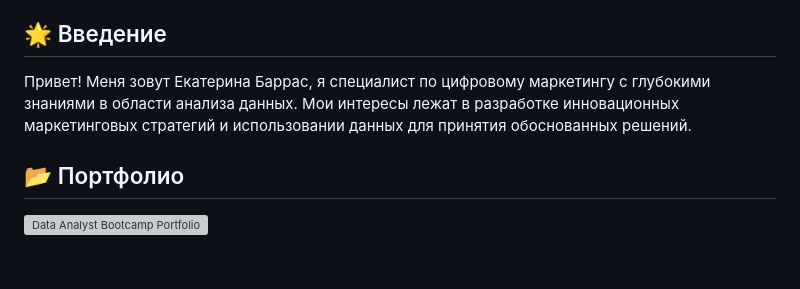
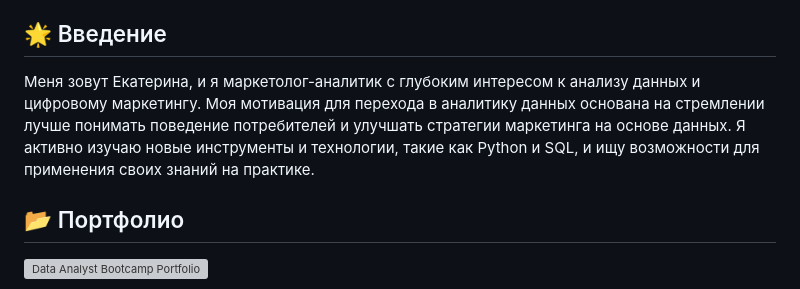
Before and after one commit to barrasekaterina/barrasekaterina, a Markdown page: README.md, the part around the change. Drawn GitHub-style; blank space fills up the shorter version; grey boxes are pictures that could not be loaded.

```diff
--- a/README.md
+++ b/README.md
@@ -14,7 +14,7 @@
 
 ## 🌟 Введение
 
-Привет! Меня зовут Екатерина Баррас, я специалист по цифровому маркетингу с глубокими знаниями в области анализа данных. Мои интересы лежат в разработке инновационных маркетинговых стратегий и использовании данных для принятия обоснованных решений.
+Меня зовут Екатерина, и я маркетолог-аналитик с глубоким интересом к анализу данных и цифровому маркетингу. Моя мотивация для перехода в аналитику данных основана на стремлении лучше понимать поведение потребителей и улучшать стратегии маркетинга на основе данных. Я активно изучаю новые инструменты и технологии, такие как Python и SQL, и ищу возможности для применения своих знаний на практике.
 
 ## 📂 Портфолио
 
```
